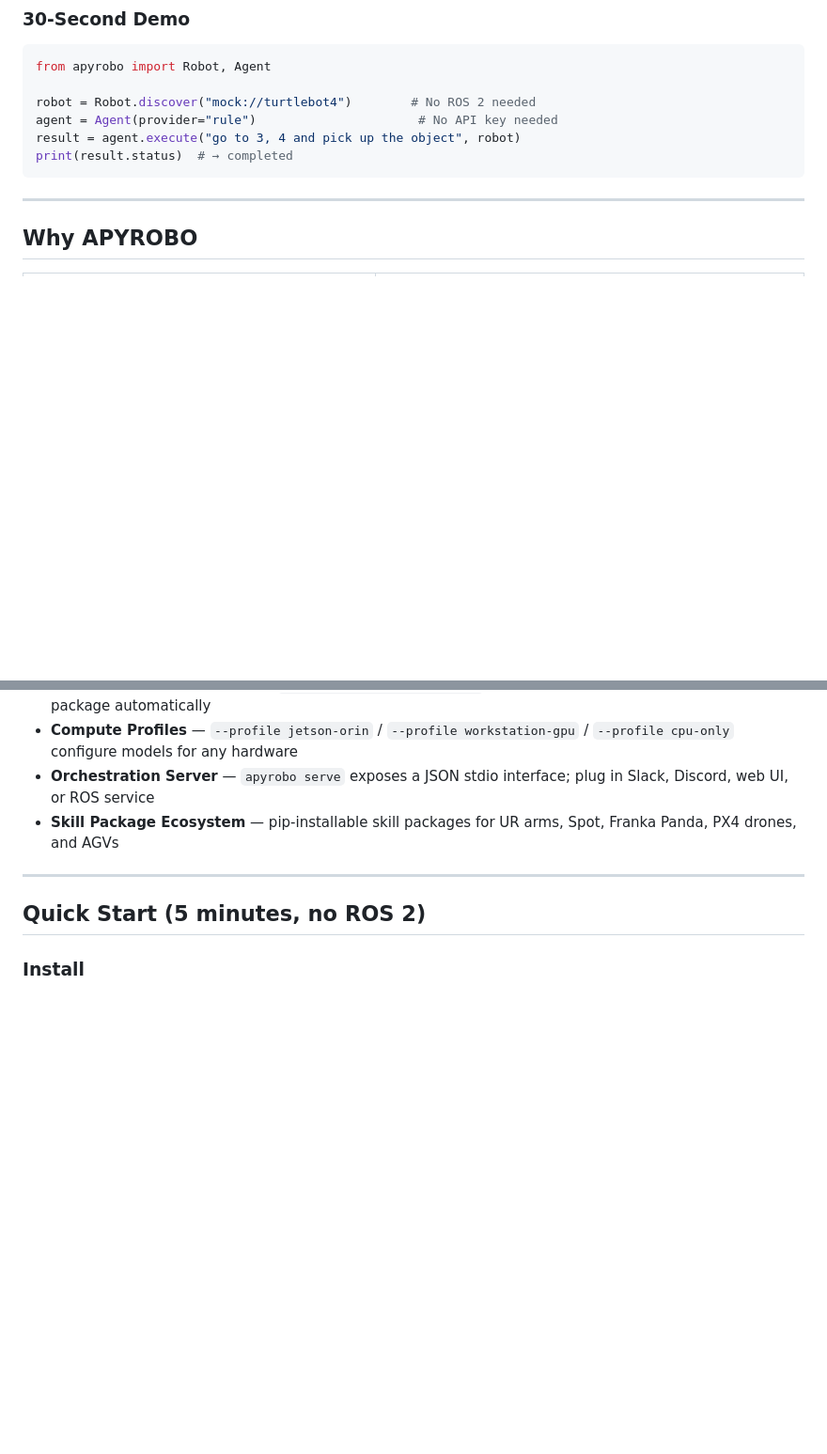
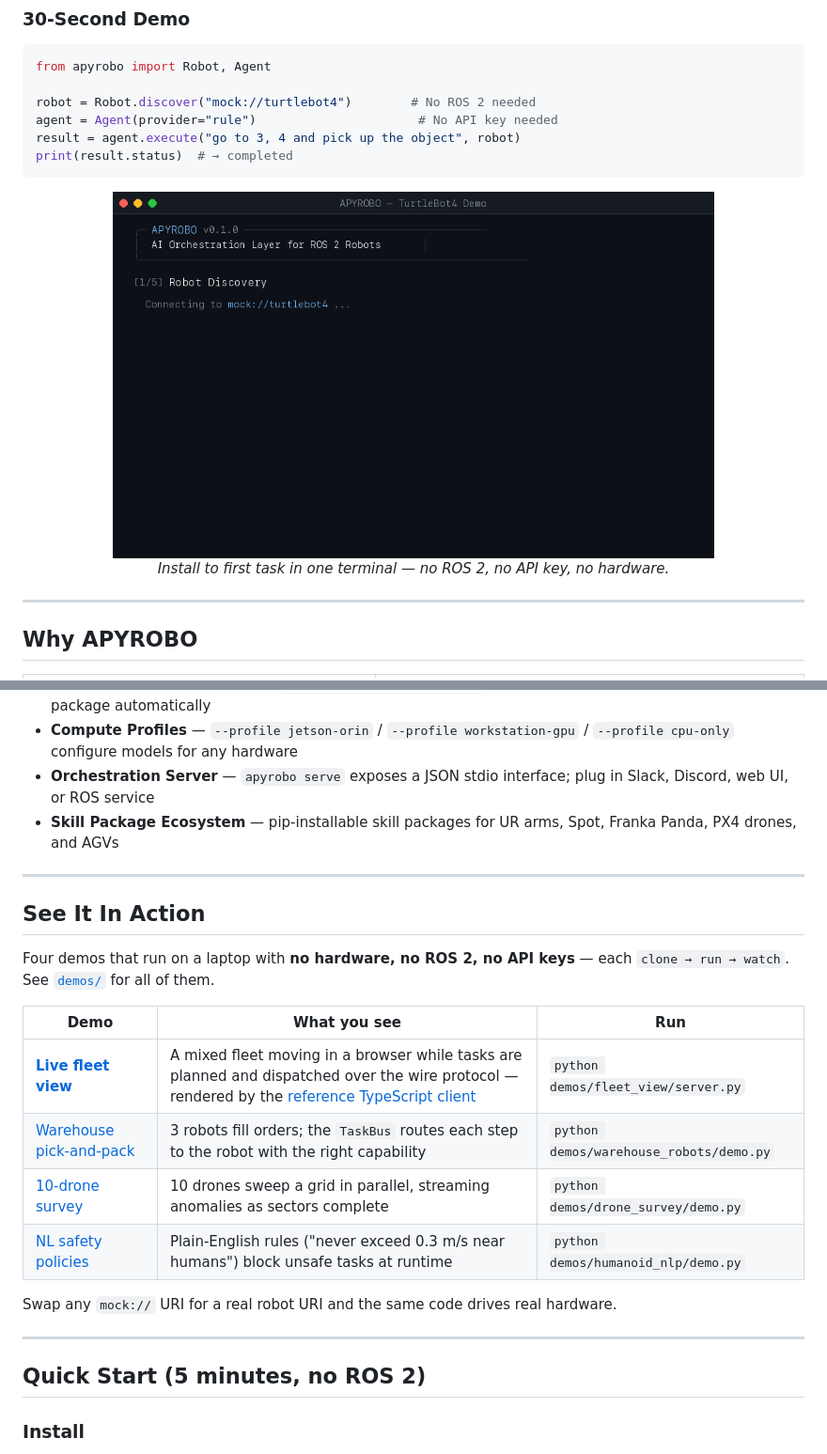
Before and after one commit to apyrobo/Apyrobo, a Markdown page: README.md, 2 parts joined by grey strips. Shown at 94% size. Rendered like a GitHub page; blank space fills up the shorter version.

Commit message:
docs: lead the README with the live fleet view, not a terminal clip
The hero is now the browser fleet render (demos/fleet_view/demo.gif) —
robots and drones moving as natural-language tasks are planned and
dispatched over the wire protocol — with a caption showing a task become
a Navigate→Pick→Navigate→Place plan. The terminal install-to-task clip
moves down next to the 30-second code demo, where it reinforces the
'no ROS, no key, no hardware' pitch.

Adds a 'See It In Action' gallery linking all four demos (fleet view +
the three terminal demos) with one-line hooks, so the front page shows
what APYROBO does before explaining how.

Co-Authored-By: Claude Fable 5 <noreply@anthropic.com>

````diff
--- a/README.md
+++ b/README.md
@@ -41,6 +43,12 @@ agent = Agent(provider="rule")                      # No API key needed
 result = agent.execute("go to 3, 4 and pick up the object", robot)
 print(result.status)  # → completed
 ```
+
+<p align="center">
+  <img src="docs/demo.gif" alt="APYROBO terminal demo — pip install, discover a robot, run a task" width="640">
+  <br>
+  <em>Install to first task in one terminal — no ROS 2, no API key, no hardware.</em>
+</p>
 
 ---
 
@@ -69,6 +77,22 @@ print(result.status)  # → completed
 - **Compute Profiles** — `--profile jetson-orin` / `--profile workstation-gpu` / `--profile cpu-only` configure models for any hardware
 - **Orchestration Server** — `apyrobo serve` exposes a JSON stdio interface; plug in Slack, Discord, web UI, or ROS service
 - **Skill Package Ecosystem** — pip-installable skill packages for UR arms, Spot, Franka Panda, PX4 drones, and AGVs
+
+---
+
+## See It In Action
+
+Four demos that run on a laptop with **no hardware, no ROS 2, no API keys** —
+each `clone → run → watch`. See [`demos/`](demos/) for all of them.
+
+| Demo | What you see | Run |
+|------|--------------|-----|
+| **[Live fleet view](demos/fleet_view/)** | A mixed fleet moving in a browser while tasks are planned and dispatched over the wire protocol — rendered by the [reference TypeScript client](packages/apyrobo-client-ts) | `python demos/fleet_view/server.py` |
+| [Warehouse pick-and-pack](demos/warehouse_robots/) | 3 robots fill orders; the `TaskBus` routes each step to the robot with the right capability | `python demos/warehouse_robots/demo.py` |
+| [10-drone survey](demos/drone_survey/) | 10 drones sweep a grid in parallel, streaming anomalies as sectors complete | `python demos/drone_survey/demo.py` |
+| [NL safety policies](demos/humanoid_nlp/) | Plain-English rules ("never exceed 0.3 m/s near humans") block unsafe tasks at runtime | `python demos/humanoid_nlp/demo.py` |
+
+Swap any `mock://` URI for a real robot URI and the same code drives real hardware.
 
 ---
 
````
Also changed, not shown: other parts of README.md (+3 -1 lines).
